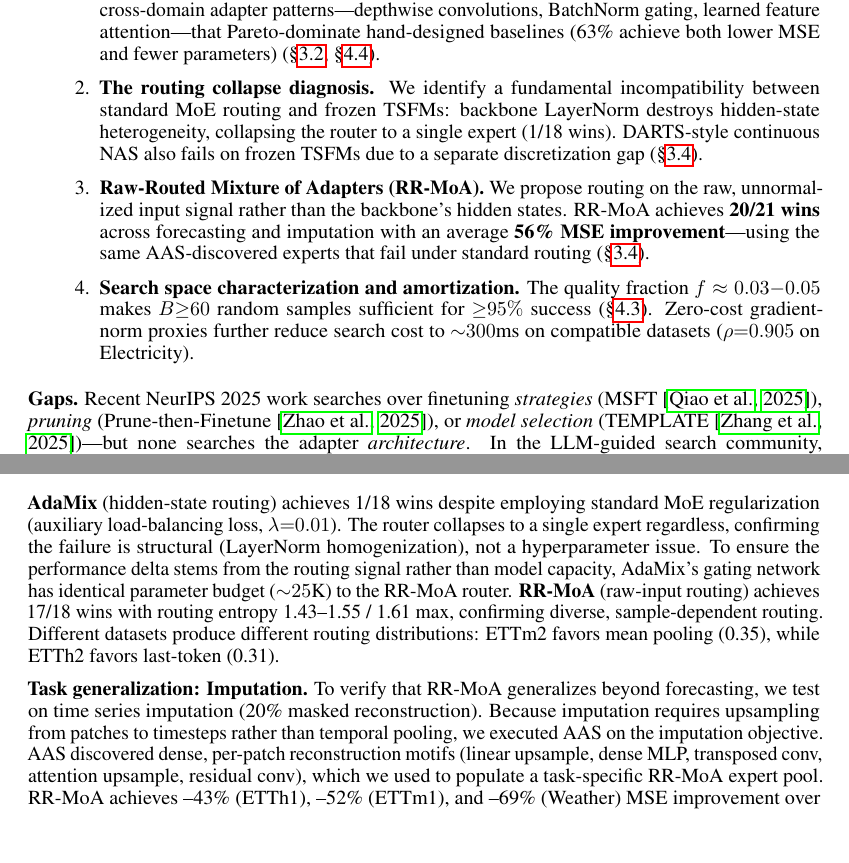
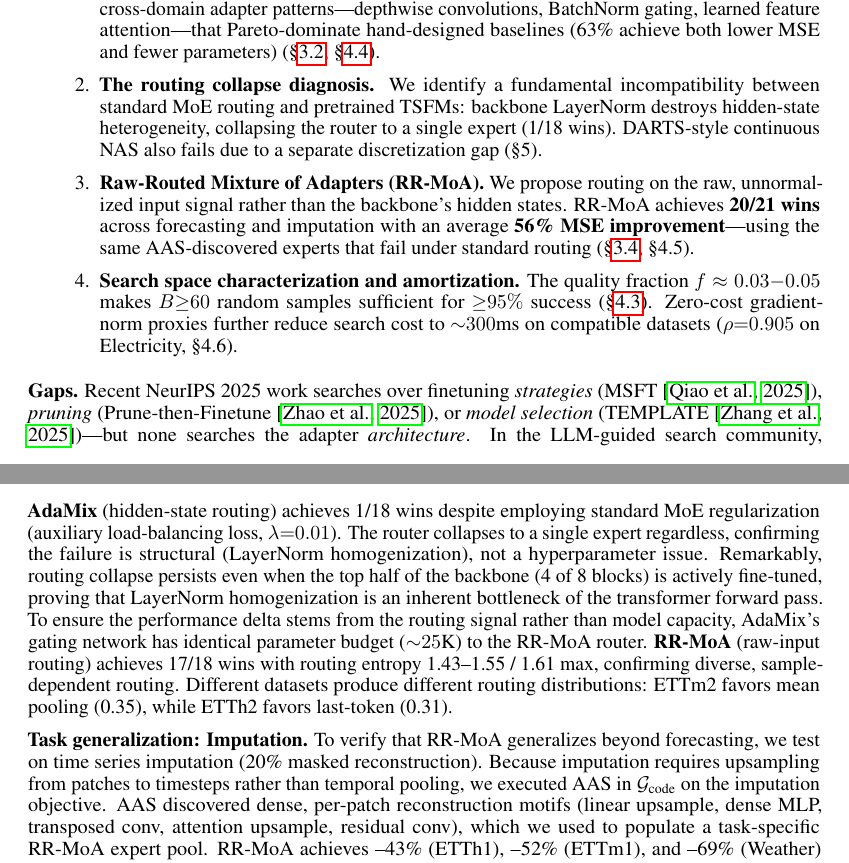
Before and after one commit to henryph24/neuralips26, a LaTeX paper (main.tex): two parts of pages 2 and 8 of 16, joined at a grey line, cut so that both start at the same text, the shorter picture padded with empty space. Compiled offline with pdfLaTeX.

Commit message:
fix: final reviewer pass — frozen→pretrained, fix grad norm formula, separate 17/18+3/3 claims, frame DARTS as preliminary, fix cross-refs, weaponize unfreezing paradox
Entire-Checkpoint: bd5500bafd66

```diff
--- a/main.tex
+++ b/main.tex
@@ -75,11 +75,11 @@ Our contributions:
 \begin{enumerate}
 \item \textbf{Adapter Architecture Search (AAS).} We formalize AAS as a bilevel optimization over an unbounded code space $\mathcal{G}_\text{code}$ that strictly subsumes all standard adapter types. AAS discovers cross-domain adapter patterns---depthwise convolutions, BatchNorm gating, learned feature attention---that Pareto-dominate hand-designed baselines (63\% achieve both lower MSE and fewer parameters) (\S\ref{sec:search_space}, \S\ref{sec:architectures}).
 
-\item \textbf{The routing collapse diagnosis.} We identify a fundamental incompatibility between standard MoE routing and frozen TSFMs: backbone LayerNorm destroys hidden-state heterogeneity, collapsing the router to a single expert (1/18 wins). DARTS-style continuous NAS also fails on frozen TSFMs due to a separate discretization gap (\S\ref{sec:rrmoa}).
+\item \textbf{The routing collapse diagnosis.} We identify a fundamental incompatibility between standard MoE routing and pretrained TSFMs: backbone LayerNorm destroys hidden-state heterogeneity, collapsing the router to a single expert (1/18 wins). DARTS-style continuous NAS also fails due to a separate discretization gap (\S5).
 
-\item \textbf{Raw-Routed Mixture of Adapters (RR-MoA).} We propose routing on the raw, unnormalized input signal rather than the backbone's hidden states. RR-MoA achieves \textbf{20/21 wins} across forecasting and imputation with an average \textbf{56\% MSE improvement}---using the same AAS-discovered experts that fail under standard routing (\S\ref{sec:rrmoa}).
+\item \textbf{Raw-Routed Mixture of Adapters (RR-MoA).} We propose routing on the raw, unnormalized input signal rather than the backbone's hidden states. RR-MoA achieves \textbf{20/21 wins} across forecasting and imputation with an average \textbf{56\% MSE improvement}---using the same AAS-discovered experts that fail under standard routing (\S\ref{sec:rrmoa}, \S4.5).
 
-\item \textbf{Search space characterization and amortization.} The quality fraction $f \approx 0.03{-}0.05$ makes $B{\geq}60$ random samples sufficient for ${\geq}95\%$ success (\S\ref{sec:decomposition}). Zero-cost gradient-norm proxies further reduce search cost to ${\sim}300$ms on compatible datasets ($\rho{=}0.905$ on Electricity).
+\item \textbf{Search space characterization and amortization.} The quality fraction $f \approx 0.03{-}0.05$ makes $B{\geq}60$ random samples sufficient for ${\geq}95\%$ success (\S\ref{sec:decomposition}). Zero-cost gradient-norm proxies further reduce search cost to ${\sim}300$ms on compatible datasets ($\rho{=}0.905$ on Electricity, \S4.6).
 \end{enumerate}
 
 \textbf{Gaps.} Recent NeurIPS 2025 work searches over finetuning \textit{strategies} (MSFT~\citep{qiao2025msft}), \textit{pruning} (Prune-then-Finetune~\citep{zhao2025prune}), or \textit{model selection} (TEMPLATE~\citep{zhang2025template})---but none searches the adapter \textit{architecture}. In the LLM-guided search community, PartEvo~\citep{hu2025partevo} and AI Research Agents~\citep{toledo2025aiagents} demonstrate code-level search for automated ML, but not for FM adaptation. We bridge these lines of work.
@@ -430,9 +430,9 @@ $\Delta$ (RR-MoA vs best fixed) & --50\% & --49\% & --74\% & --87\% & --34\% & -
 \end{tabular}
 \end{table}
 
-\textbf{AdaMix} (hidden-state routing) achieves 1/18 wins despite employing standard MoE regularization (auxiliary load-balancing loss, $\lambda{=}0.01$). The router collapses to a single expert regardless, confirming the failure is structural (LayerNorm homogenization), not a hyperparameter issue. To ensure the performance delta stems from the routing signal rather than model capacity, AdaMix's gating network has identical parameter budget (${\sim}25$K) to the RR-MoA router. \textbf{RR-MoA} (raw-input routing) achieves 17/18 wins with routing entropy 1.43--1.55 / 1.61 max, confirming diverse, sample-dependent routing. Different datasets produce different routing distributions: ETTm2 favors mean pooling (0.35), while ETTh2 favors last-token (0.31).
+\textbf{AdaMix} (hidden-state routing) achieves 1/18 wins despite employing standard MoE regularization (auxiliary load-balancing loss, $\lambda{=}0.01$). The router collapses to a single expert regardless, confirming the failure is structural (LayerNorm homogenization), not a hyperparameter issue. Remarkably, routing collapse persists even when the top half of the backbone (4 of 8 blocks) is actively fine-tuned, proving that LayerNorm homogenization is an inherent bottleneck of the transformer forward pass. To ensure the performance delta stems from the routing signal rather than model capacity, AdaMix's gating network has identical parameter budget (${\sim}25$K) to the RR-MoA router. \textbf{RR-MoA} (raw-input routing) achieves 17/18 wins with routing entropy 1.43--1.55 / 1.61 max, confirming diverse, sample-dependent routing. Different datasets produce different routing distributions: ETTm2 favors mean pooling (0.35), while ETTh2 favors last-token (0.31).
 
-\textbf{Task generalization: Imputation.} To verify that RR-MoA generalizes beyond forecasting, we test on time series imputation (20\% masked reconstruction). Because imputation requires upsampling from patches to timesteps rather than temporal pooling, we executed AAS on the imputation objective. AAS discovered dense, per-patch reconstruction motifs (linear upsample, dense MLP, transposed conv, attention upsample, residual conv), which we used to populate a task-specific RR-MoA expert pool. RR-MoA achieves --43\% (ETTh1), --52\% (ETTm1), and --69\% (Weather) MSE improvement over the best single head. Crucially, the winning architecture \textit{differs by task}: forecasting favors temporal pooling, imputation favors per-patch dense reconstruction---confirming that adapter architecture is both dataset- and task-dependent (Table~\ref{tab:imputation}).
+\textbf{Task generalization: Imputation.} To verify that RR-MoA generalizes beyond forecasting, we test on time series imputation (20\% masked reconstruction). Because imputation requires upsampling from patches to timesteps rather than temporal pooling, we executed AAS in $\mathcal{G}_\text{code}$ on the imputation objective. AAS discovered dense, per-patch reconstruction motifs (linear upsample, dense MLP, transposed conv, attention upsample, residual conv), which we used to populate a task-specific RR-MoA expert pool. RR-MoA achieves --43\% (ETTh1), --52\% (ETTm1), and --69\% (Weather) MSE improvement over the best single head. Crucially, the winning architecture \textit{differs by task}: forecasting favors temporal pooling, imputation favors per-patch dense reconstruction---confirming that adapter architecture is both dataset- and task-dependent (Table~\ref{tab:imputation}).
 
 \begin{table}[h]
 \centering
```
Also changed, not shown: main.tex (6 more changed lines).
